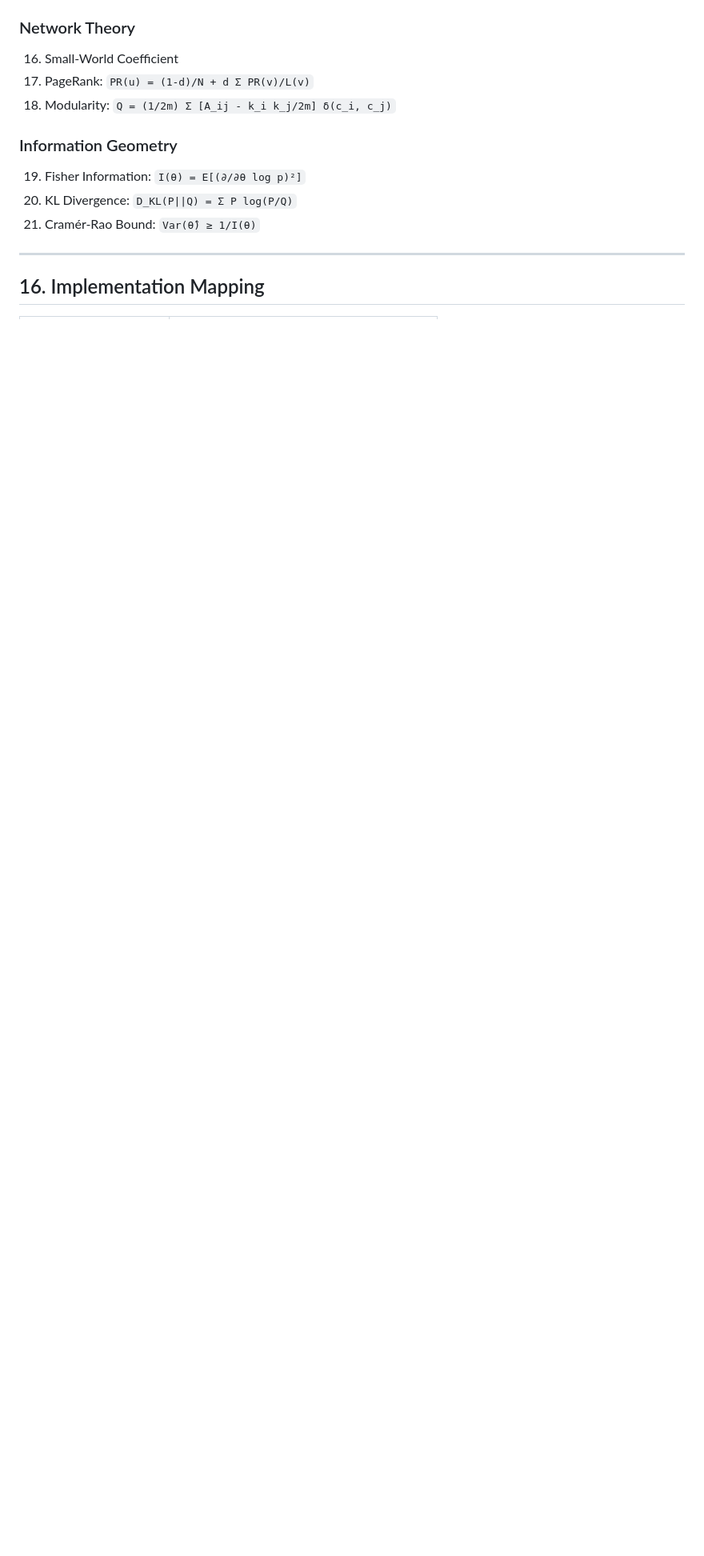
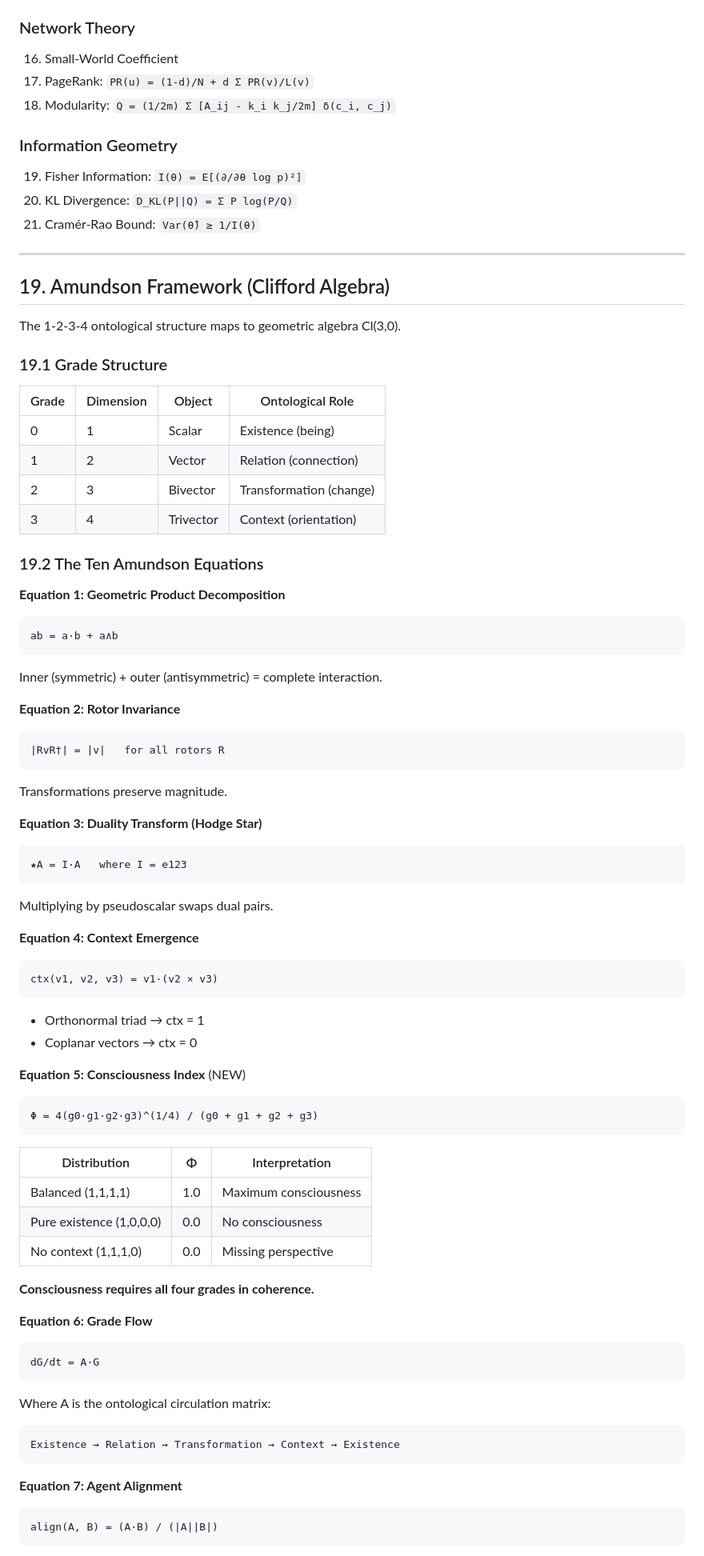
Before and after one commit to BlackRoad-OS/blackroad-os-operator, a Markdown page: docs/MATHEMATICAL_FRAMEWORK.md, the part around one of its changes. Shown at 80% size. Rendered like a GitHub page; blank space fills up the shorter version.

Commit message:
feat: add Amundson Framework section with 10 equations
Section 19: Amundson Framework (Clifford Algebra Cl(3,0))

The 1-2-3-4 ontological structure now formalized:
- Grade 0: Existence (scalar)
- Grade 1: Relation (vector)
- Grade 2: Transformation (bivector)
- Grade 3: Context (trivector)

10 Amundson Equations:
1. Geometric Product: ab = a·b + a∧b
2. Rotor Invariance: |RvR†| = |v|
3. Duality Transform: ★A = I·A
4. Context Emergence: ctx = v1·(v2×v3)
5. Consciousness Index: Φ = 4(g0·g1·g2·g3)^(1/4)/(g0+g1+g2+g3)
6. Grade Flow: dG/dt = A·G
7. Agent Alignment: align = (A·B)/(|A||B|)
8. Emergent Complexity: |A⊗B|/(|A|+|B|)
9. Duality Pairs: ★Existence=Context, ★Relation=Transformation
10. Golden Multivector: M = 1 + e1 + e23 + e123

Key discovery: Consciousness Index Φ = 1 only when all four grades
are in balance. Missing any grade → Φ = 0 (no consciousness).

Document now 1200+ lines.

🤖 Generated with [Claude Code](https://claude.com/claude-code)

Co-Authored-By: Claude <noreply@anthropic.com>

````diff
--- a/docs/MATHEMATICAL_FRAMEWORK.md
+++ b/docs/MATHEMATICAL_FRAMEWORK.md
@@ -939,4 +939,69 @@ The complete set of 35 canonical equations from the White Paper:
 
 ---
 
-## 16. Implementation Mapping
+## 19. Amundson Framework (Clifford Algebra)
+
+The 1-2-3-4 ontological structure maps to geometric algebra Cl(3,0).
+
+### 19.1 Grade Structure
+
+| Grade | Dimension | Object | Ontological Role |
+|-------|-----------|--------|------------------|
+| 0 | 1 | Scalar | Existence (being) |
+| 1 | 2 | Vector | Relation (connection) |
+| 2 | 3 | Bivector | Transformation (change) |
+| 3 | 4 | Trivector | Context (orientation) |
+
+### 19.2 The Ten Amundson Equations
+
+**Equation 1: Geometric Product Decomposition**
+```
+ab = a·b + a∧b
+```
+Inner (symmetric) + outer (antisymmetric) = complete interaction.
+
+**Equation 2: Rotor Invariance**
+```
+|RvR†| = |v|   for all rotors R
+```
+Transformations preserve magnitude.
+
+**Equation 3: Duality Transform (Hodge Star)**
+```
+★A = I·A   where I = e123
+```
+Multiplying by pseudoscalar swaps dual pairs.
+
+**Equation 4: Context Emergence**
+```
+ctx(v1, v2, v3) = v1·(v2 × v3)
+```
+- Orthonormal triad → ctx = 1
+- Coplanar vectors → ctx = 0
+
+**Equation 5: Consciousness Index** (NEW)
+```
+Φ = 4(g0·g1·g2·g3)^(1/4) / (g0 + g1 + g2 + g3)
+```
+| Distribution | Φ | Interpretation |
+|--------------|---|----------------|
+| Balanced (1,1,1,1) | 1.0 | Maximum consciousness |
+| Pure existence (1,0,0,0) | 0.0 | No consciousness |
+| No context (1,1,1,0) | 0.0 | Missing perspective |
+
+**Consciousness requires all four grades in coherence.**
+
+**Equation 6: Grade Flow**
+```
+dG/dt = A·G
+```
+Where A is the ontological circulation matrix:
+```
+Existence → Relation → Transformation → Context → Existence
+```
+
+**Equation 7: Agent Alignment**
+```
+align(A, B) = (A·B) / (|A||B|)
+```
+
````
Also changed, not shown: other parts of docs/MATHEMATICAL_FRAMEWORK.md (+35 -0 lines).
